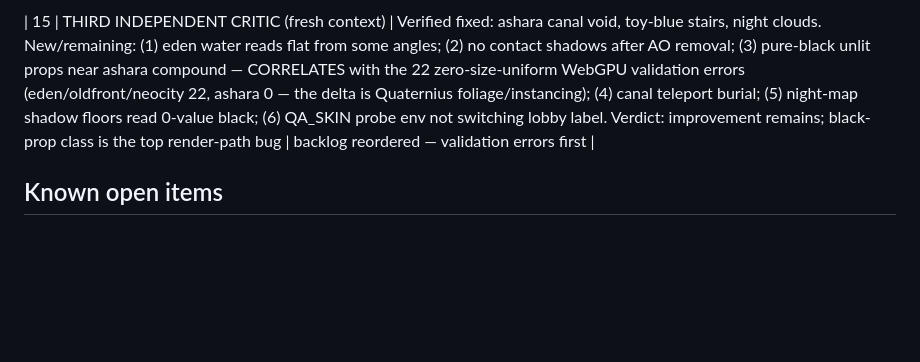
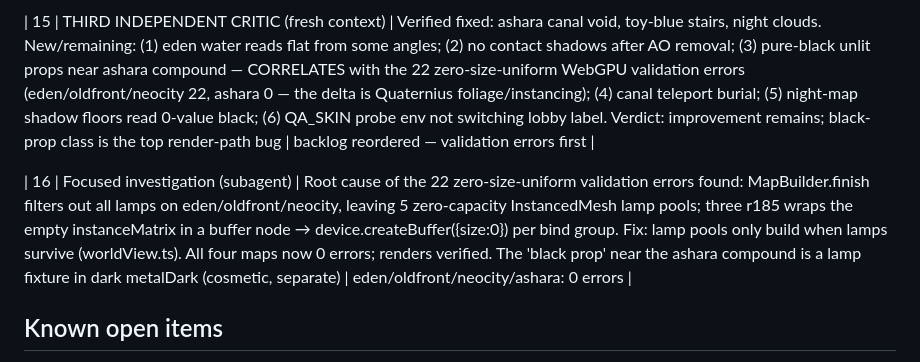
Before and after one commit to TKY-27/Xo-Beta, a Markdown page: docs/QA_STATE.md, the part around the change. Rendered like a GitHub page; blank space fills up the shorter version.

Commit message:
docs(qa): cycle 16 recorded — validation errors root-caused and fixed

```diff
--- a/docs/QA_STATE.md
+++ b/docs/QA_STATE.md
@@ -51,6 +51,8 @@ five cycles.
 
 | 15 | THIRD INDEPENDENT CRITIC (fresh context) | Verified fixed: ashara canal void, toy-blue stairs, night clouds. New/remaining: (1) eden water reads flat from some angles; (2) no contact shadows after AO removal; (3) pure-black unlit props near ashara compound — CORRELATES with the 22 zero-size-uniform WebGPU validation errors (eden/oldfront/neocity 22, ashara 0 — the delta is Quaternius foliage/instancing); (4) canal teleport burial; (5) night-map shadow floors read 0-value black; (6) QA_SKIN probe env not switching lobby label. Verdict: improvement remains; black-prop class is the top render-path bug | backlog reordered — validation errors first |
 
+| 16 | Focused investigation (subagent) | Root cause of the 22 zero-size-uniform validation errors found: MapBuilder.finish filters out all lamps on eden/oldfront/neocity, leaving 5 zero-capacity InstancedMesh lamp pools; three r185 wraps the empty instanceMatrix in a buffer node → device.createBuffer({size:0}) per bind group. Fix: lamp pools only build when lamps survive (worldView.ts). All four maps now 0 errors; renders verified. The 'black prop' near the ashara compound is a lamp fixture in dark metalDark (cosmetic, separate) | eden/oldfront/neocity/ashara: 0 errors |
+
 ## Known open items
 
 - GTAO (ambient occlusion) disabled: upstream r185 GTAONode bug on WebGPU returns ~0 occlusion (cycle 13). Revisit when upgrading three.
```
